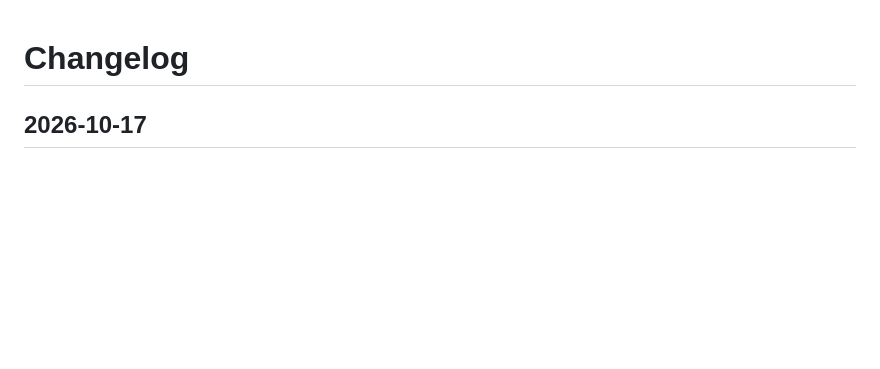
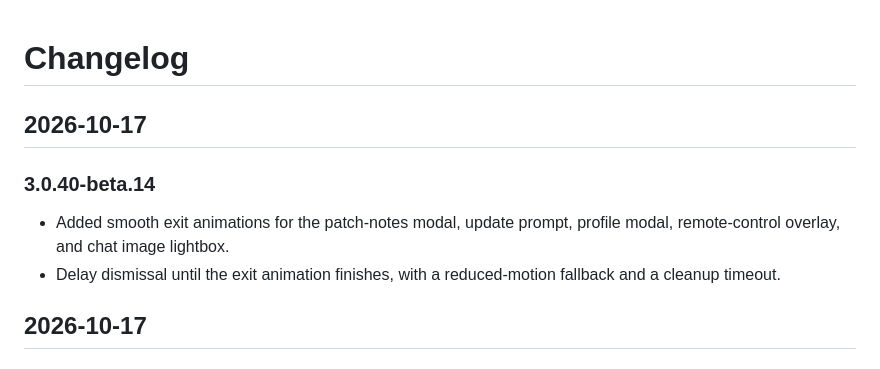
Before and after one commit to Reekyi/UpStatus, a Markdown page: CHANGELOG.md, the part around the change. Rendered like a GitHub page; blank space fills up the shorter version.

Commit message:
Document beta.14 popup exit animations

```diff
--- a/CHANGELOG.md
+++ b/CHANGELOG.md
@@ -1,4 +1,10 @@
 # Changelog
+
+## 2026-10-17
+
+### 3.0.40-beta.14
+- Added smooth exit animations for the patch-notes modal, update prompt, profile modal, remote-control overlay, and chat image lightbox.
+- Delay dismissal until the exit animation finishes, with a reduced-motion fallback and a cleanup timeout.
 
 ## 2026-10-17
 
```
